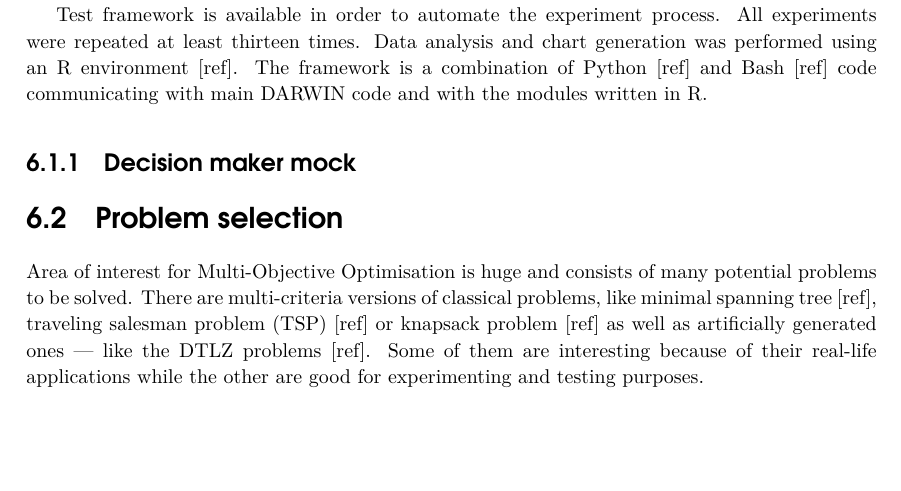
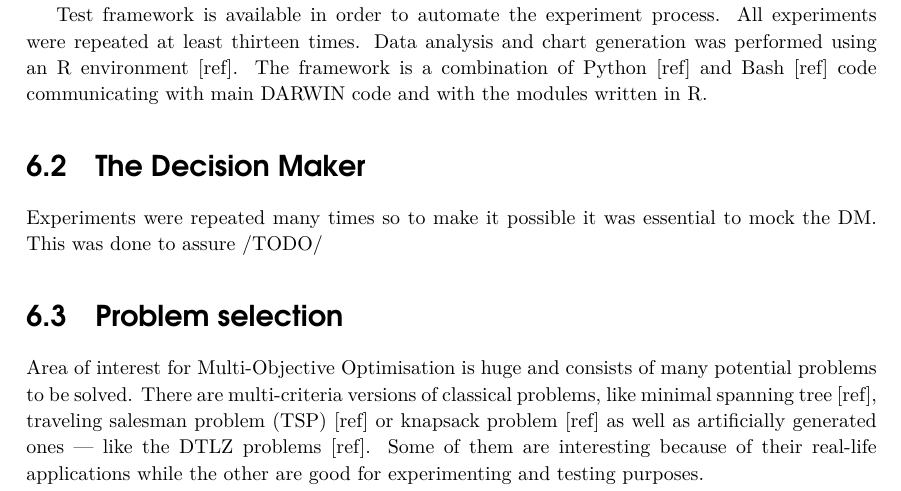
Before and after one commit to igor-kupczynski/DarwinDS, a LaTeX thesis (Thesis/main.tex, which reads Thesis/sec_experiment_results.tex): part of page 21 of 31, cut so that both start at the same text, the shorter picture padded with empty space. Compiled offline with pdfLaTeX.

Commit message:
working on mocked dm section

```diff
--- a/Thesis/sec_experiment_results.tex
+++ b/Thesis/sec_experiment_results.tex
@@ -21,7 +21,10 @@ generation was performed using an R environment [ref]. The framework is a
 combination of Python [ref] and Bash [ref] code communicating with main DARWIN
 code and with the modules written in R.
 
-\subsection{Decision maker mock}
+\section{The Decision Maker}
+
+Experiments were repeated many times so to make it possible it was essential
+to mock the DM. This was done to assure /TODO/
 
 
 \section{Problem selection}
```
